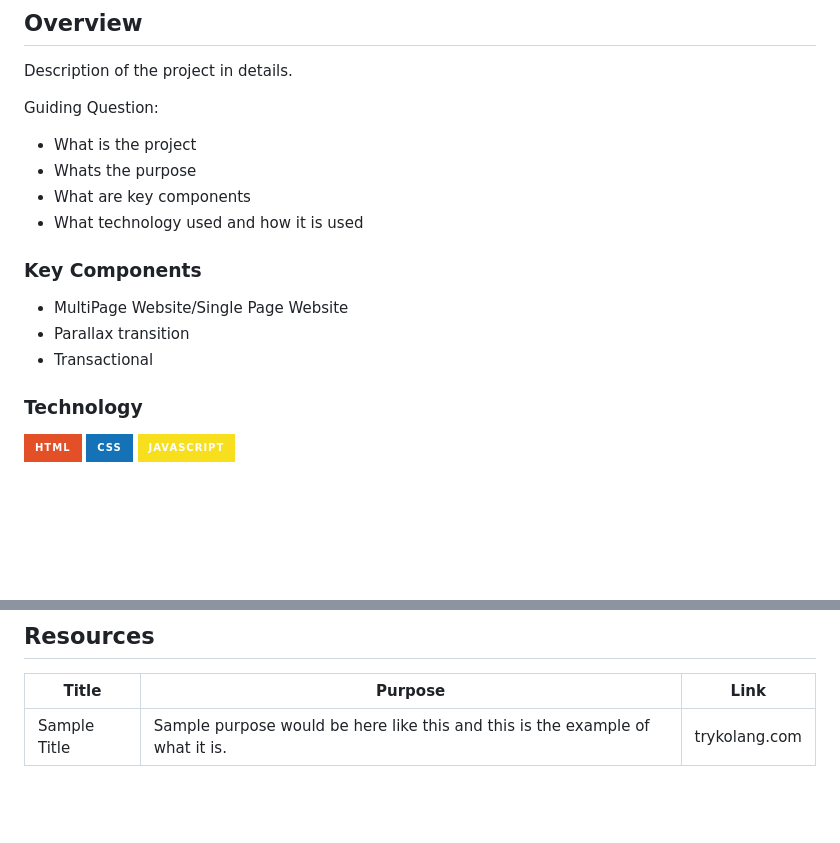
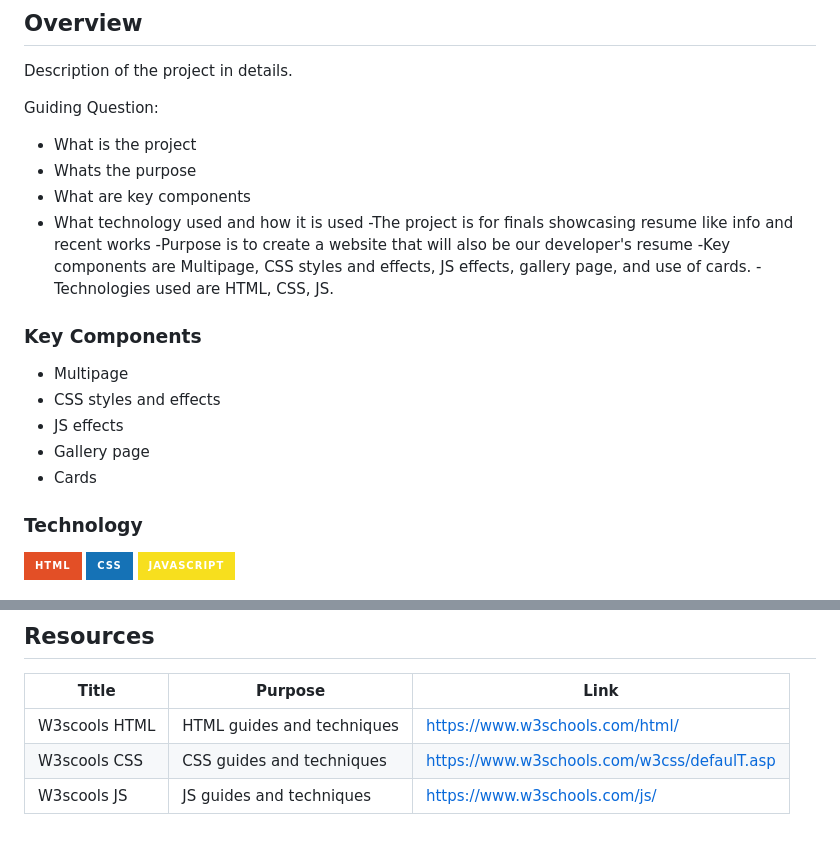
Before and after one commit to LeoGabonadaFIT/WD-FINALS-GABONADA, a Markdown page: readme.md, 2 parts joined by grey strips. Drawn GitHub-style; badges without logos; blank space fills up the shorter version.

Commit message:
docs(README): Updated guiding questions, and resources

```diff
--- a/readme.md
+++ b/readme.md
@@ -63,13 +63,18 @@ Guiding Question:
 - Whats the purpose
 - What are key components
 - What technology used and how it is used
-
+-The project is for finals showcasing resume like info and recent works
+-Purpose is to create a website that will also be our developer's resume
+-Key components are Multipage, CSS styles and effects, JS effects, gallery page, and use of cards.
+-Technologies used are HTML, CSS, JS.
 ### Key Components
 <!-- TODO: List of Key Components -->
 <!-- The following are just sample -->
-- MultiPage Website/Single Page Website
-- Parallax transition
-- Transactional
+- Multipage
+- CSS styles and effects
+- JS effects
+- Gallery page
+- Cards
 
 ### Technology
 <!-- TODO: List of Technology Used -->
@@ -116,4 +121,6 @@ WD-ProjectName
 <!-- TODO: Add References -->
 | Title | Purpose | Link |
 |-|-|-|
-| Sample Title | Sample purpose would be here like this and this is the example of what it is. | trykolang.com |
+| W3scools HTML | HTML guides and techniques | https://www.w3schools.com/html/ |
+| W3scools CSS | CSS guides and techniques | https://www.w3schools.com/w3css/defaulT.asp |
+| W3scools JS | JS guides and techniques | https://www.w3schools.com/js/ |
```
